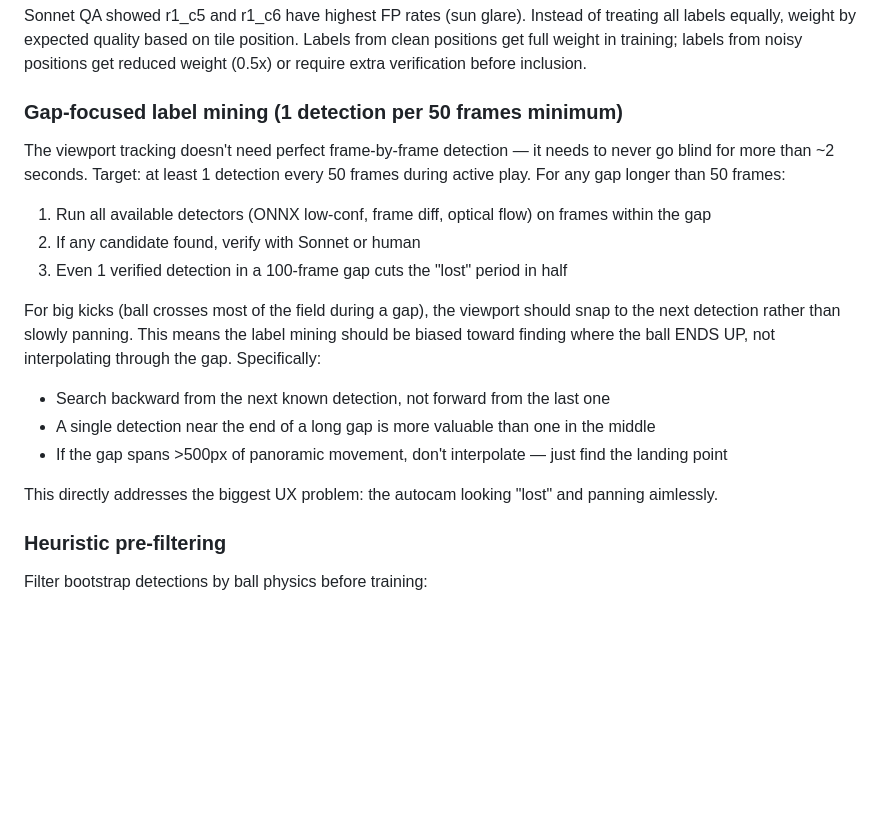
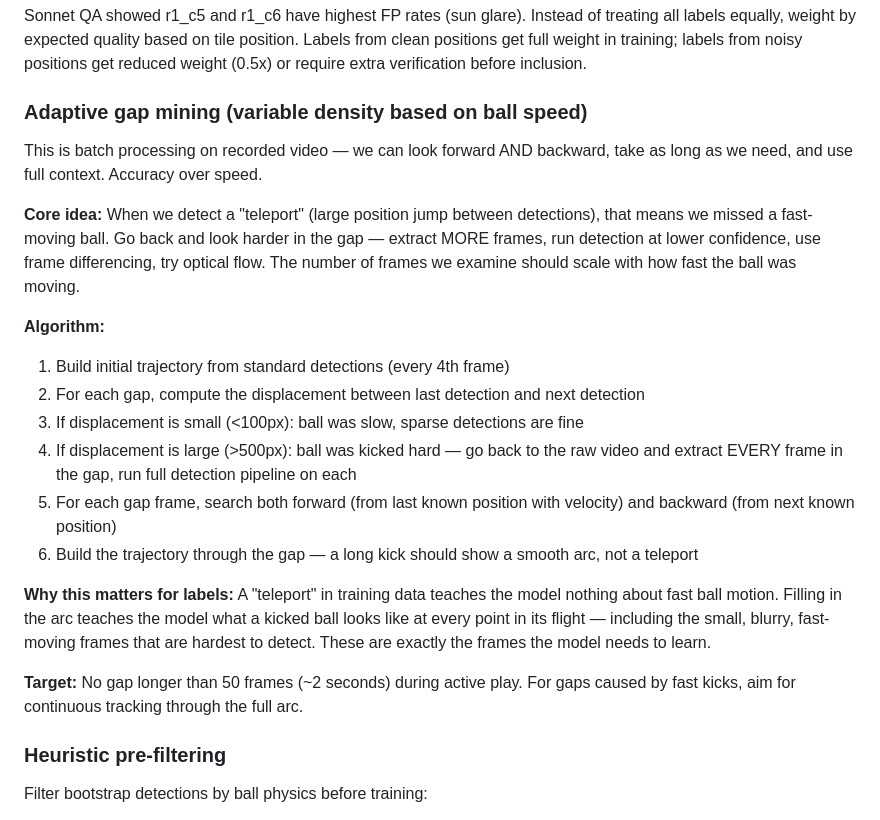
Before and after one commit to mblakley/soccer-cam, a Markdown page: training/THINGS_TO_TRY.md, the part around the change. GitHub-like rendering; blank space fills up the shorter version.

Commit message:
Rewrite gap mining as adaptive density based on ball speed
Batch processing on recorded video — accuracy over speed. When we
detect a position "teleport", go back and examine every frame in the
gap to reconstruct the kick arc. Variable frame density: sparse for
slow ball, dense for fast kicks. Fills in exactly the hard training
examples the model needs to learn fast ball motion.

Co-Authored-By: Claude Opus 4.6 (1M context) <noreply@anthropic.com>

```diff
--- a/training/THINGS_TO_TRY.md
+++ b/training/THINGS_TO_TRY.md
@@ -50,18 +50,22 @@ For frames with high-confidence labels (in trajectory + Sonnet verified), use `c
 ### Position-aware label weighting
 Sonnet QA showed r1_c5 and r1_c6 have highest FP rates (sun glare). Instead of treating all labels equally, weight by expected quality based on tile position. Labels from clean positions get full weight in training; labels from noisy positions get reduced weight (0.5x) or require extra verification before inclusion.
 
-### Gap-focused label mining (1 detection per 50 frames minimum)
-The viewport tracking doesn't need perfect frame-by-frame detection — it needs to never go blind for more than ~2 seconds. Target: at least 1 detection every 50 frames during active play. For any gap longer than 50 frames:
-1. Run all available detectors (ONNX low-conf, frame diff, optical flow) on frames within the gap
-2. If any candidate found, verify with Sonnet or human
-3. Even 1 verified detection in a 100-frame gap cuts the "lost" period in half
+### Adaptive gap mining (variable density based on ball speed)
+This is batch processing on recorded video — we can look forward AND backward, take as long as we need, and use full context. Accuracy over speed.
 
-For big kicks (ball crosses most of the field during a gap), the viewport should snap to the next detection rather than slowly panning. This means the label mining should be biased toward finding where the ball ENDS UP, not interpolating through the gap. Specifically:
-- Search backward from the next known detection, not forward from the last one
-- A single detection near the end of a long gap is more valuable than one in the middle
-- If the gap spans >500px of panoramic movement, don't interpolate — just find the landing point
+**Core idea:** When we detect a "teleport" (large position jump between detections), that means we missed a fast-moving ball. Go back and look harder in the gap — extract MORE frames, run detection at lower confidence, use frame differencing, try optical flow. The number of frames we examine should scale with how fast the ball was moving.
 
-This directly addresses the biggest UX problem: the autocam looking "lost" and panning aimlessly.
+**Algorithm:**
+1. Build initial trajectory from standard detections (every 4th frame)
+2. For each gap, compute the displacement between last detection and next detection
+3. If displacement is small (<100px): ball was slow, sparse detections are fine
+4. If displacement is large (>500px): ball was kicked hard — go back to the raw video and extract EVERY frame in the gap, run full detection pipeline on each
+5. For each gap frame, search both forward (from last known position with velocity) and backward (from next known position)
+6. Build the trajectory through the gap — a long kick should show a smooth arc, not a teleport
+
+**Why this matters for labels:** A "teleport" in training data teaches the model nothing about fast ball motion. Filling in the arc teaches the model what a kicked ball looks like at every point in its flight — including the small, blurry, fast-moving frames that are hardest to detect. These are exactly the frames the model needs to learn.
+
+**Target:** No gap longer than 50 frames (~2 seconds) during active play. For gaps caused by fast kicks, aim for continuous tracking through the full arc.
 
 ### Heuristic pre-filtering
 Filter bootstrap detections by ball physics before training:
```
